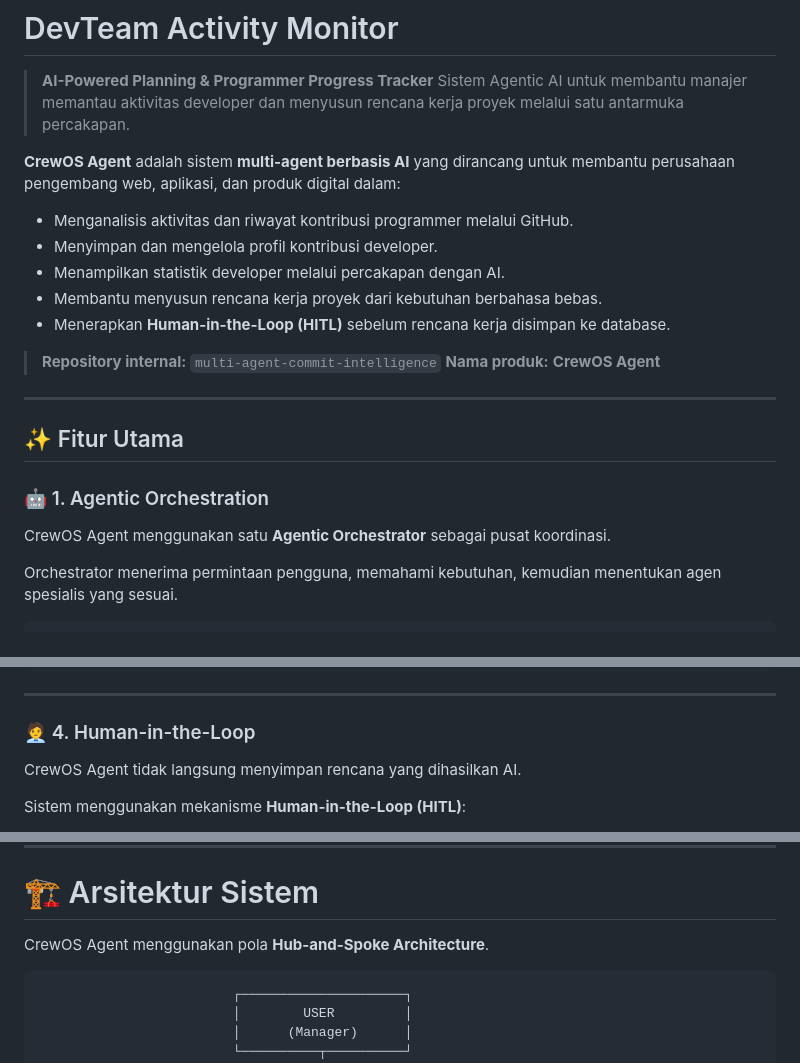
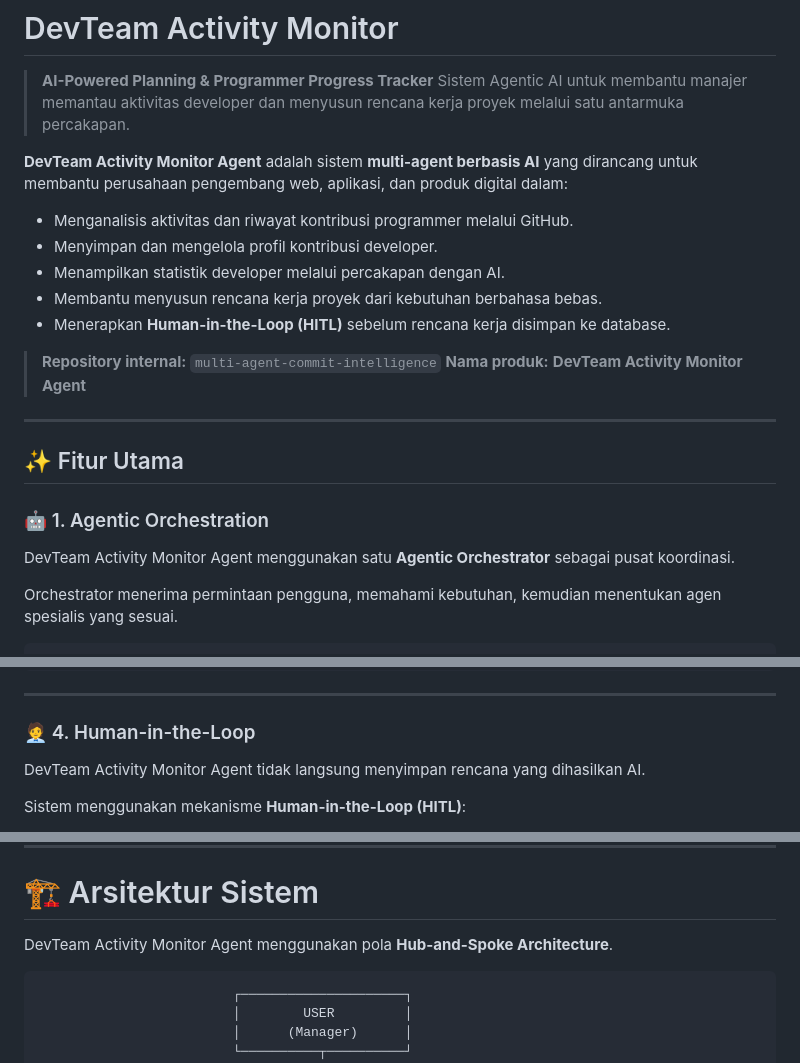
Before and after one commit to HarumIMA/CrewOS-Agent, a Markdown page: README.md, 3 parts joined by grey strips. Drawn GitHub-style.

Commit message:
Rename CrewOS Agent to DevTeam Activity Monitor Agent

````diff
--- a/README.md
+++ b/README.md
@@ -3,7 +3,7 @@
 > **AI-Powered Planning & Programmer Progress Tracker**
 > Sistem Agentic AI untuk membantu manajer memantau aktivitas developer dan menyusun rencana kerja proyek melalui satu antarmuka percakapan.
 
-**CrewOS Agent** adalah sistem **multi-agent berbasis AI** yang dirancang untuk membantu perusahaan pengembang web, aplikasi, dan produk digital dalam:
+**DevTeam Activity Monitor Agent** adalah sistem **multi-agent berbasis AI** yang dirancang untuk membantu perusahaan pengembang web, aplikasi, dan produk digital dalam:
 
 * Menganalisis aktivitas dan riwayat kontribusi programmer melalui GitHub.
 * Menyimpan dan mengelola profil kontribusi developer.
@@ -12,7 +12,7 @@
 * Menerapkan **Human-in-the-Loop (HITL)** sebelum rencana kerja disimpan ke database.
 
 > **Repository internal:** `multi-agent-commit-intelligence`
-> **Nama produk:** **CrewOS Agent**
+> **Nama produk:** **DevTeam Activity Monitor Agent**
 
 ---
 
@@ -20,7 +20,7 @@
 
 ### 🤖 1. Agentic Orchestration
 
-CrewOS Agent menggunakan satu **Agentic Orchestrator** sebagai pusat koordinasi.
+DevTeam Activity Monitor Agent menggunakan satu **Agentic Orchestrator** sebagai pusat koordinasi.
 
 Orchestrator menerima permintaan pengguna, memahami kebutuhan, kemudian menentukan agen spesialis yang sesuai.
 
@@ -105,7 +105,7 @@ Human Approval
 
 ### 🧑‍💼 4. Human-in-the-Loop
 
-CrewOS Agent tidak langsung menyimpan rencana yang dihasilkan AI.
+DevTeam Activity Monitor Agent tidak langsung menyimpan rencana yang dihasilkan AI.
 
 Sistem menggunakan mekanisme **Human-in-the-Loop (HITL)**:
 
@@ -132,7 +132,7 @@ Sistem memiliki beberapa mekanisme perlindungan di tingkat kode:
 
 # 🏗️ Arsitektur Sistem
 
-CrewOS Agent menggunakan pola **Hub-and-Spoke Architecture**.
+DevTeam Activity Monitor Agent menggunakan pola **Hub-and-Spoke Architecture**.
 
 ```text
                          ┌─────────────────────┐
````
Also changed, not shown: other parts of README.md (+6 -6 lines).
